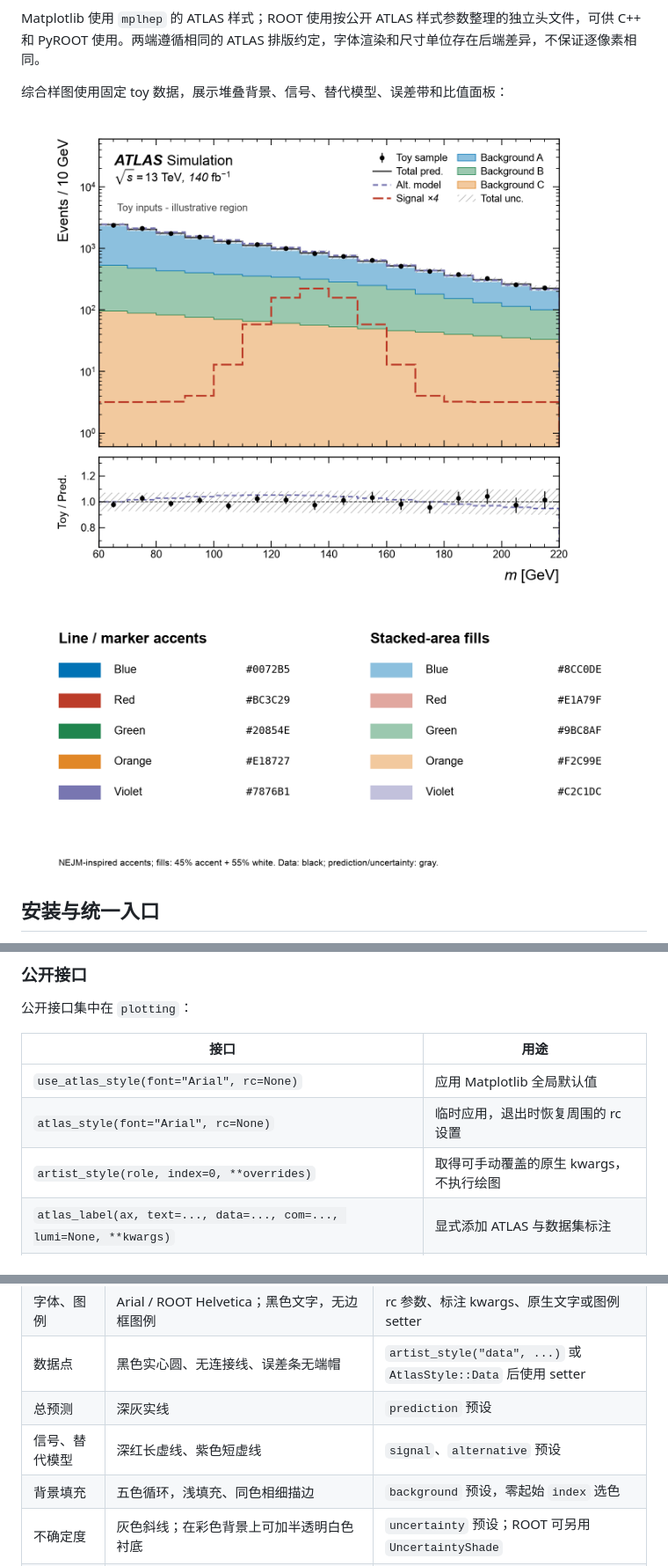
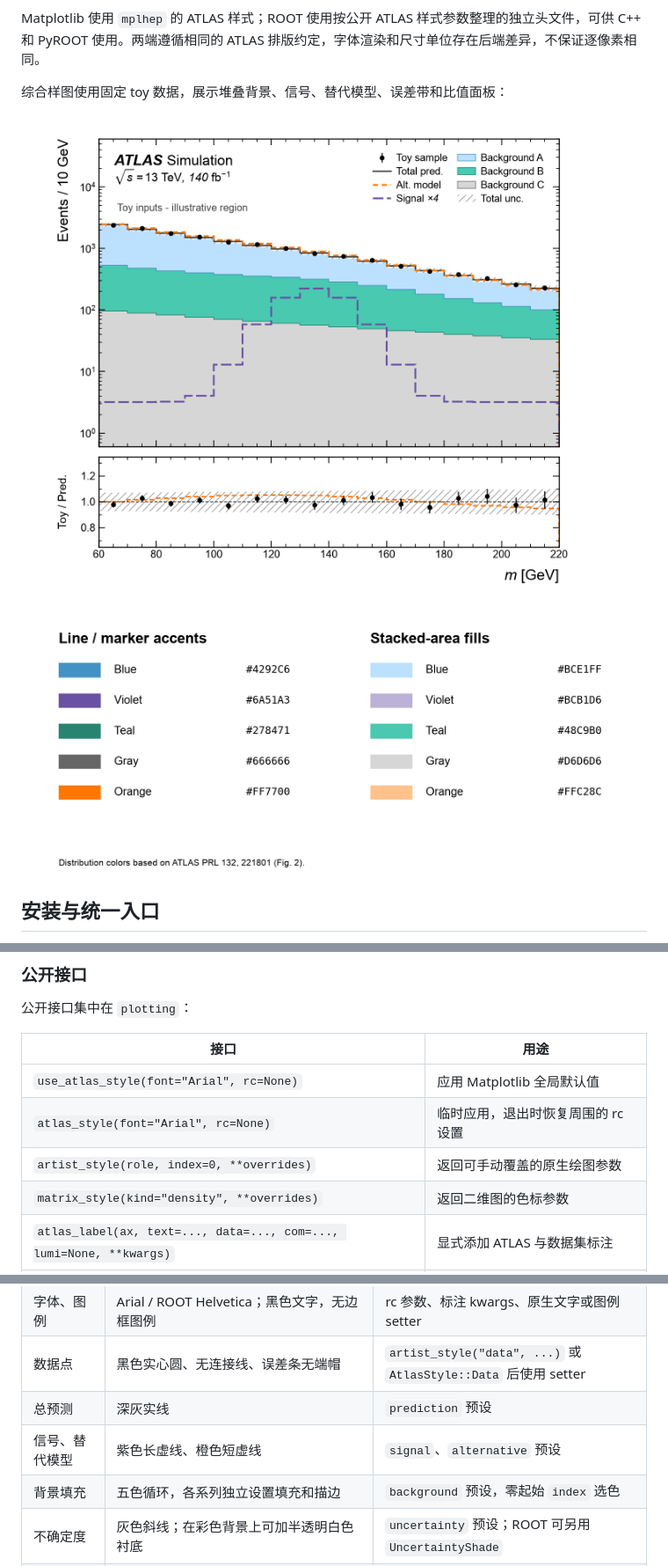
Before and after one commit to chanfeee/analysis-atlas-style, a Markdown page: README.md, 3 parts joined by grey strips. Shown at 88% size. Drawn GitHub-style; pictures changed too: docs/palette.png, docs/showcase_mpl.png.

```diff
--- a/README.md
+++ b/README.md
@@ -103,7 +103,8 @@ canvas.Print("root_example.pdf", "EmbedFonts")
 | --- | --- |
 | `use_atlas_style(font="Arial", rc=None)` | 应用 Matplotlib 全局默认值 |
 | `atlas_style(font="Arial", rc=None)` | 临时应用，退出时恢复周围的 rc 设置 |
-| `artist_style(role, index=0, **overrides)` | 取得可手动覆盖的原生 kwargs，不执行绘图 |
+| `artist_style(role, index=0, **overrides)` | 返回可手动覆盖的原生绘图参数 |
+| `matrix_style(kind="density", **overrides)` | 返回二维图的色标参数 |
 | `atlas_label(ax, text=..., data=..., com=..., lumi=None, **kwargs)` | 显式添加 ATLAS 与数据集标注 |
 | `use_root_style()` | 加载随包分发的头文件，应用 ROOT 默认值 |
 | `root_include_dir()` | 取得 C++ 头文件目录，返回原生 `Path` |
@@ -188,8 +190,8 @@ Matplotlib 的 `make_figure()` 返回原生 Figure 和两个 Axes，便于继续
 | 字体、图例 | Arial / ROOT Helvetica；黑色文字，无边框图例 | rc 参数、标注 kwargs、原生文字或图例 setter |
 | 数据点 | 黑色实心圆、无连接线、误差条无端帽 | `artist_style("data", ...)` 或 `AtlasStyle::Data` 后使用 setter |
 | 总预测 | 深灰实线 | `prediction` 预设 |
-| 信号、替代模型 | 深红长虚线、紫色短虚线 | `signal`、`alternative` 预设 |
-| 背景填充 | 五色循环，浅填充、同色相细描边 | `background` 预设，零起始 `index` 选色 |
+| 信号、替代模型 | 紫色长虚线、橙色短虚线 | `signal`、`alternative` 预设 |
+| 背景填充 | 五色循环，各系列独立设置填充和描边 | `background` 预设，零起始 `index` 选色 |
 | 不确定度 | 灰色斜线；在彩色背景上可加半透明白色衬底 | `uncertainty` 预设；ROOT 可另用 `UncertaintyShade` |
 | 参考线、附加文字 | 深灰虚线、深灰说明文字 | `reference`、`annotation` 预设 |
 | 导出 | 优先矢量 PDF，嵌入字体，Matplotlib PNG 默认 300 dpi | 原生 `savefig` / `Print` 参数 |
```
Also changed, not shown: other parts of README.md (+54 -14 lines), docs/gallery_mpl.png (added), docs/gallery_root_correlation.png (added), 9 other files.
